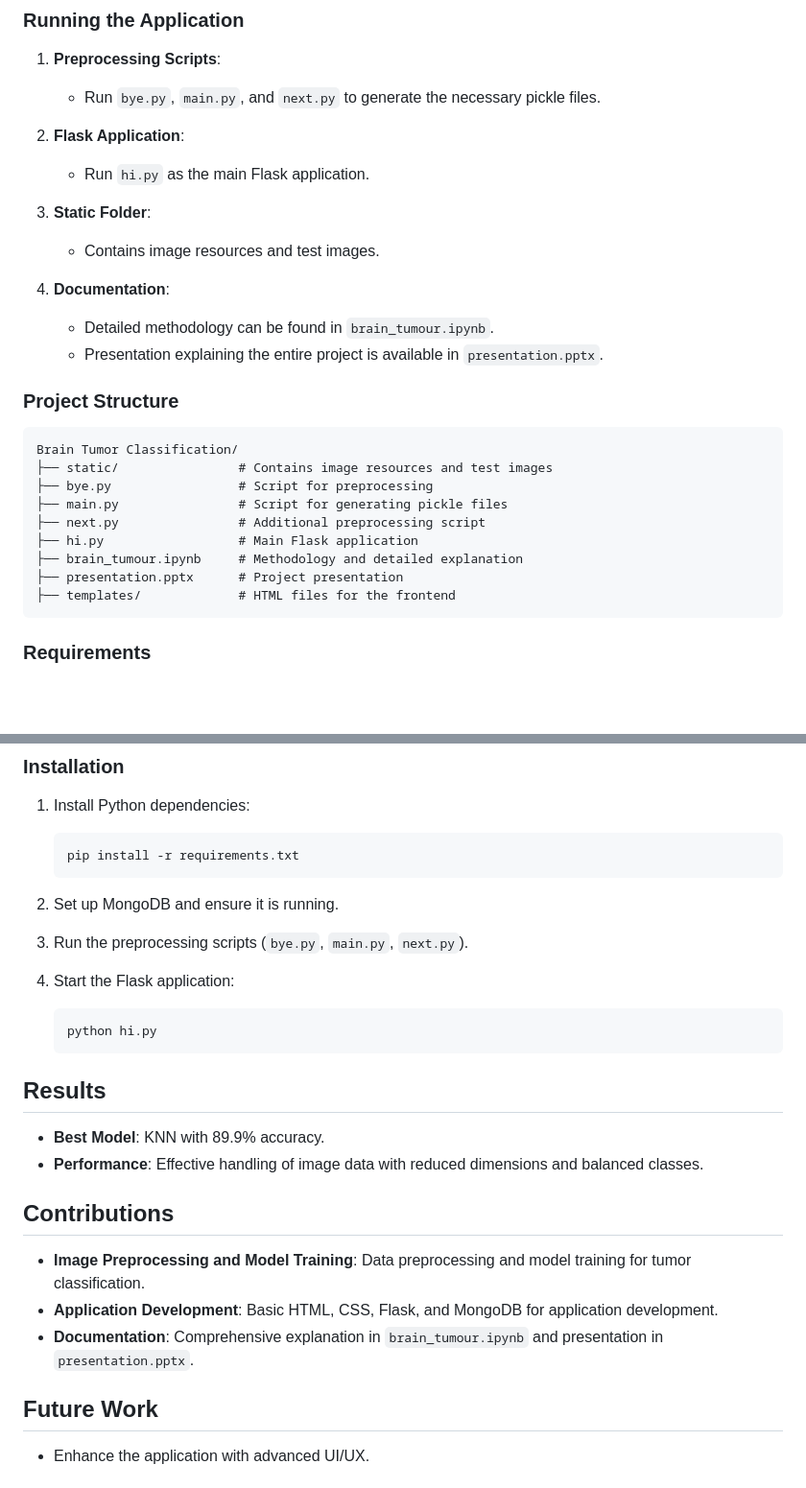
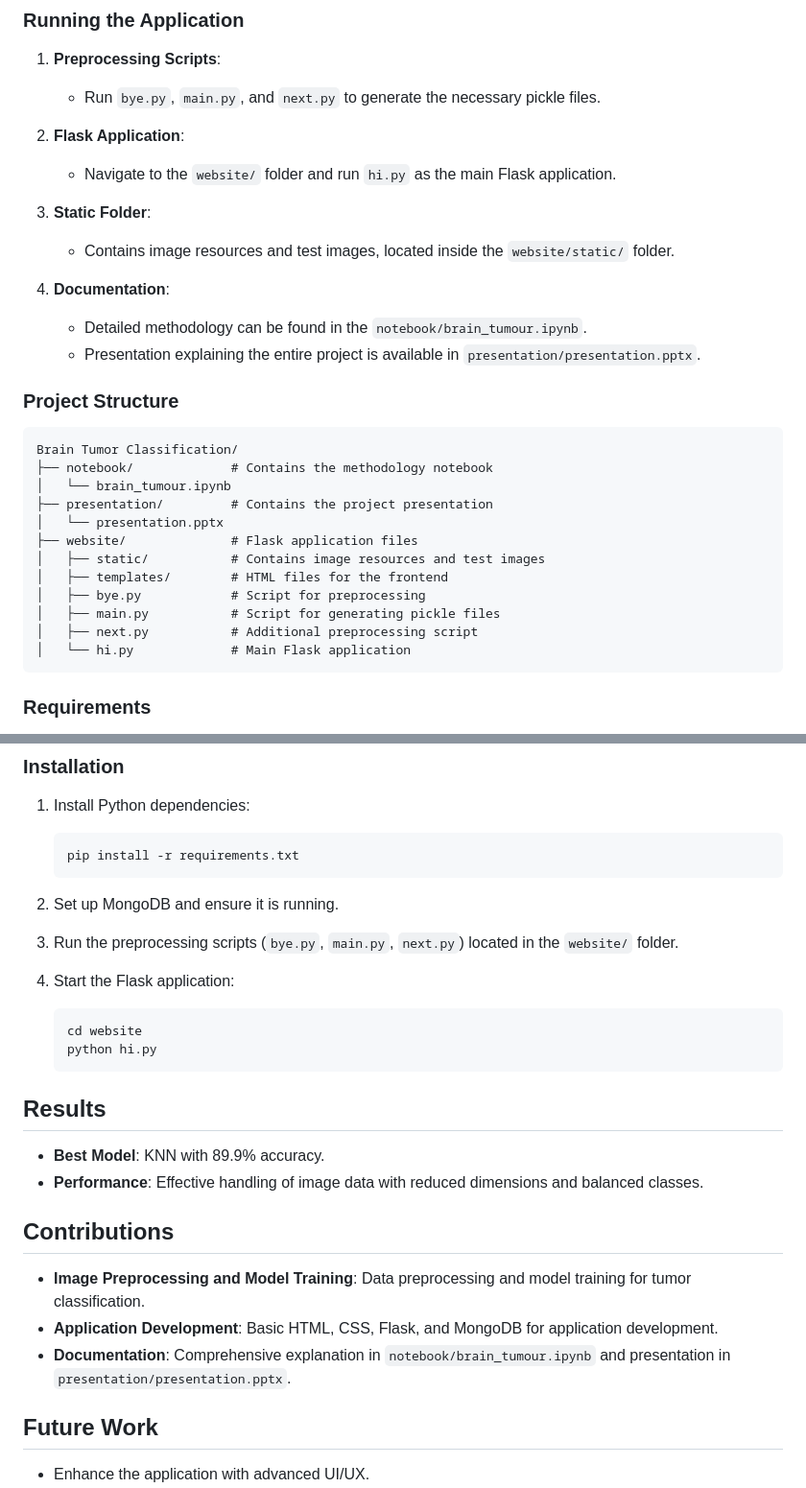
Before and after one commit to Ujwal-Srimanth/Brain-Tumor-Classification-Using-Pure-Machine-Learning-Models, a Markdown page: README.md, 2 parts joined by grey strips. Shown at 96% size. GitHub-like rendering; blank space fills up the shorter version.

````diff
--- a/README.md
+++ b/README.md
@@ -61,27 +60,30 @@ Several models were evaluated, including:
    - Run `bye.py`, `main.py`, and `next.py` to generate the necessary pickle files.
 
 2. **Flask Application**:
-   - Run `hi.py` as the main Flask application.
+   - Navigate to the `website/` folder and run `hi.py` as the main Flask application.
 
 3. **Static Folder**:
-   - Contains image resources and test images.
+   - Contains image resources and test images, located inside the `website/static/` folder.
 
 4. **Documentation**:
-   - Detailed methodology can be found in `brain_tumour.ipynb`.
-   - Presentation explaining the entire project is available in `presentation.pptx`.
+   - Detailed methodology can be found in the `notebook/brain_tumour.ipynb`.
+   - Presentation explaining the entire project is available in `presentation/presentation.pptx`.
 
 ### Project Structure
 
 ```
 Brain Tumor Classification/
-├── static/                # Contains image resources and test images
-├── bye.py                 # Script for preprocessing
-├── main.py                # Script for generating pickle files
-├── next.py                # Additional preprocessing script
-├── hi.py                  # Main Flask application
-├── brain_tumour.ipynb     # Methodology and detailed explanation
-├── presentation.pptx      # Project presentation
-├── templates/             # HTML files for the frontend
+├── notebook/             # Contains the methodology notebook
+│   └── brain_tumour.ipynb
+├── presentation/         # Contains the project presentation
+│   └── presentation.pptx
+├── website/              # Flask application files
+│   ├── static/           # Contains image resources and test images
+│   ├── templates/        # HTML files for the frontend
+│   ├── bye.py            # Script for preprocessing
+│   ├── main.py           # Script for generating pickle files
+│   ├── next.py           # Additional preprocessing script
+│   └── hi.py             # Main Flask application
 ```
 
 ### Requirements
@@ -104,11 +106,12 @@ Brain Tumor Classification/
 
 2. Set up MongoDB and ensure it is running.
 
-3. Run the preprocessing scripts (`bye.py`, `main.py`, `next.py`).
+3. Run the preprocessing scripts (`bye.py`, `main.py`, `next.py`) located in the `website/` folder.
 
 4. Start the Flask application:
 
    ```bash
+   cd website
    python hi.py
    ```
 
@@ -121,7 +124,7 @@ Brain Tumor Classification/
 
 - **Image Preprocessing and Model Training**: Data preprocessing and model training for tumor classification.
 - **Application Development**: Basic HTML, CSS, Flask, and MongoDB for application development.
-- **Documentation**: Comprehensive explanation in `brain_tumour.ipynb` and presentation in `presentation.pptx`.
+- **Documentation**: Comprehensive explanation in `notebook/brain_tumour.ipynb` and presentation in `presentation/presentation.pptx`.
 
 ## Future Work
 
````
Also changed, not shown: other parts of README.md (+0 -1 lines).
